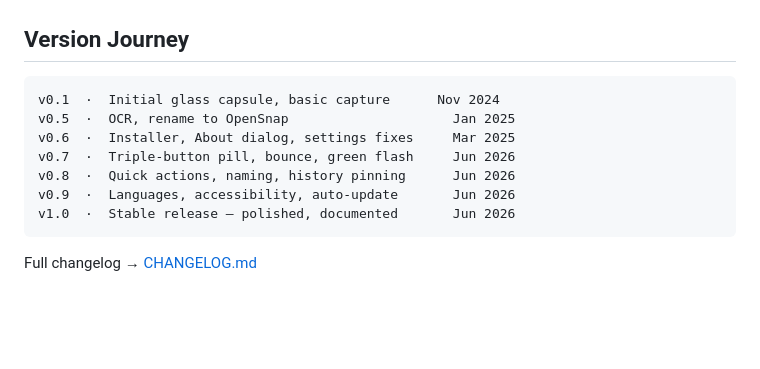
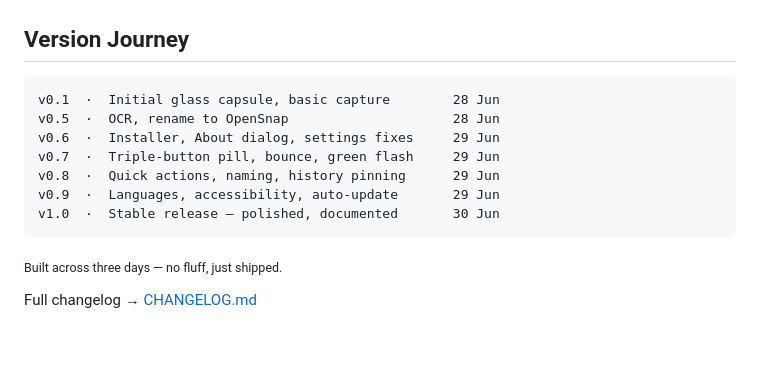
Before and after one commit to sparshsam/opensnap, a Markdown page: README.md, the part around the change. Rendered like a GitHub page; blank space fills up the shorter version.

Commit message:
fix: honest version journey timeline in README
All development happened in 3 days (Jun 28-30), not across 2024-2026.

Co-Authored-By: Claude <noreply@anthropic.com>

````diff
--- a/README.md
+++ b/README.md
@@ -116,14 +116,16 @@ Translucent glass, minimal footprint (240 × 36 px), always-on-top, and zero chr
 ## Version Journey
 
 ```
-v0.1  ·  Initial glass capsule, basic capture      Nov 2024
-v0.5  ·  OCR, rename to OpenSnap                     Jan 2025
-v0.6  ·  Installer, About dialog, settings fixes     Mar 2025
-v0.7  ·  Triple-button pill, bounce, green flash     Jun 2026
-v0.8  ·  Quick actions, naming, history pinning      Jun 2026
-v0.9  ·  Languages, accessibility, auto-update       Jun 2026
-v1.0  ·  Stable release — polished, documented       Jun 2026
+v0.1  ·  Initial glass capsule, basic capture        28 Jun
+v0.5  ·  OCR, rename to OpenSnap                     28 Jun
+v0.6  ·  Installer, About dialog, settings fixes     29 Jun
+v0.7  ·  Triple-button pill, bounce, green flash     29 Jun
+v0.8  ·  Quick actions, naming, history pinning      29 Jun
+v0.9  ·  Languages, accessibility, auto-update       29 Jun
+v1.0  ·  Stable release — polished, documented       30 Jun
 ```
+
+<sub>Built across three days — no fluff, just shipped.</sub>
 
 Full changelog → [CHANGELOG.md](CHANGELOG.md)
 
````
